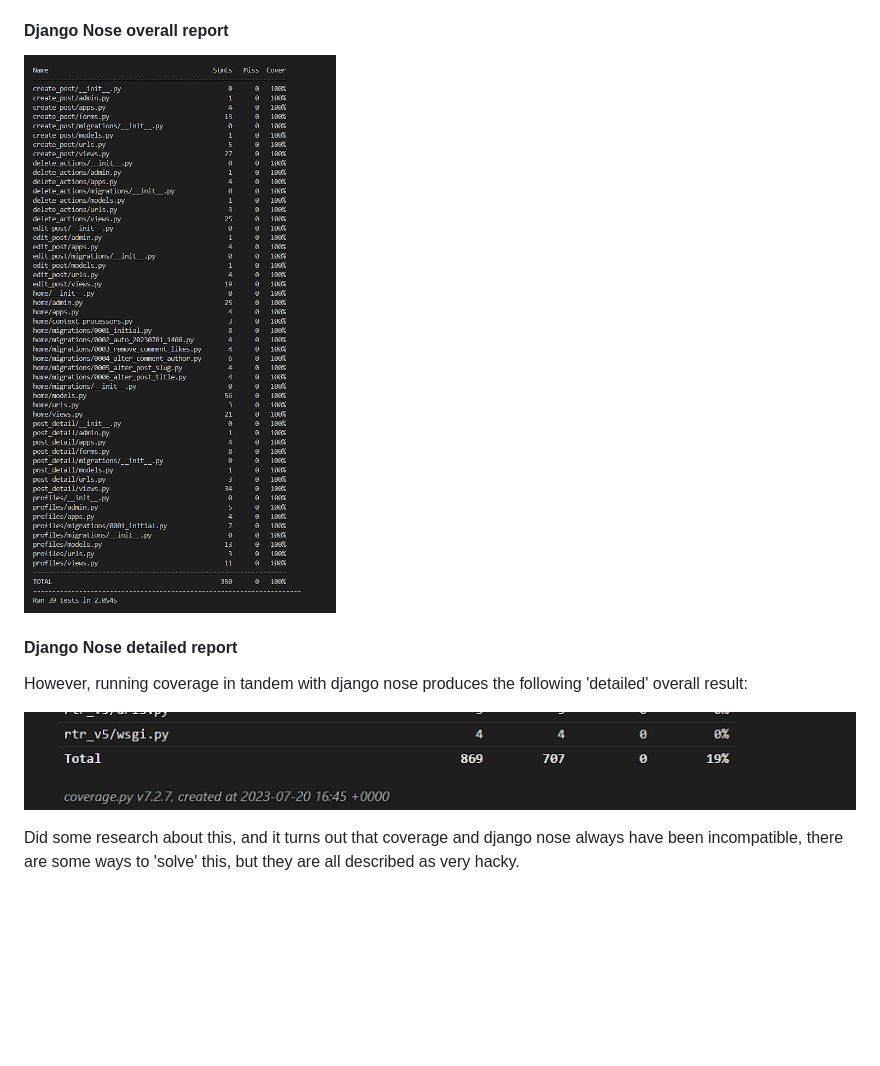
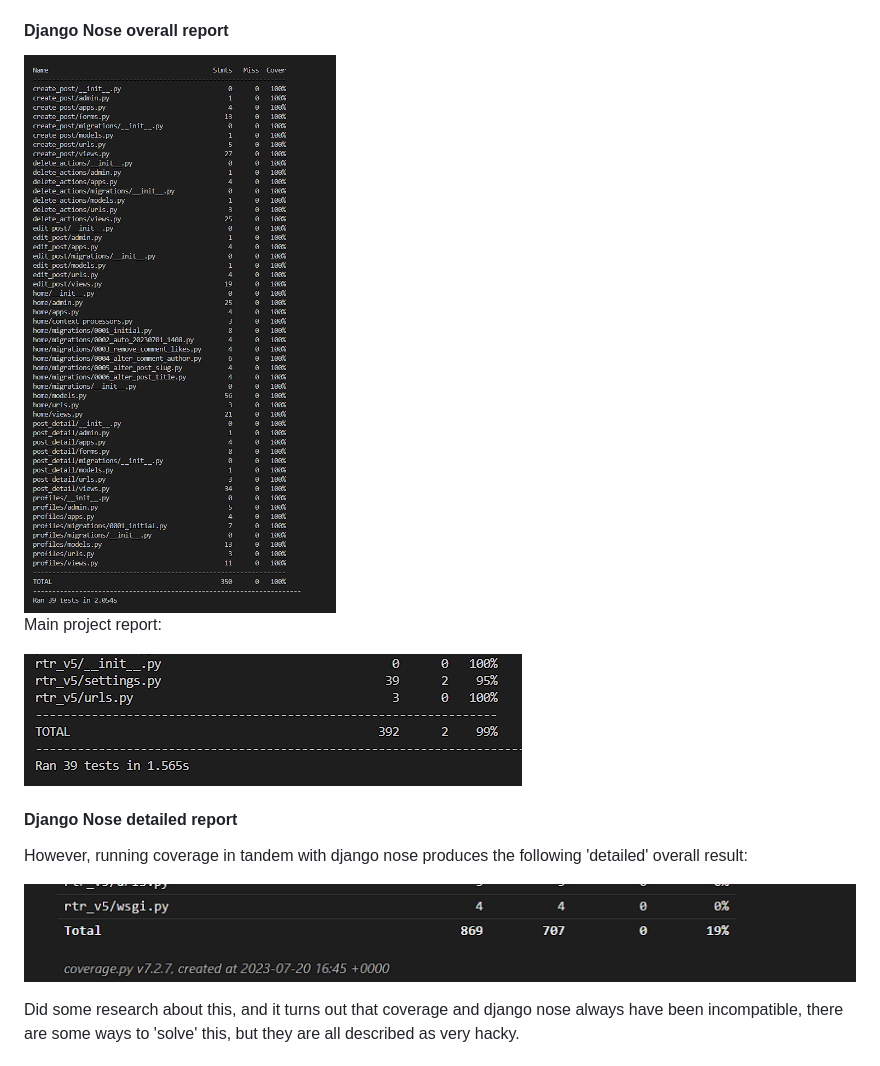
Before and after one commit to Enquil/rtr_v5, a Markdown page: README.md, the part around the change printed below. Rendered like a GitHub page; pictures changed too: images/main_project_test.png (added); blank space fills up the shorter version.

Commit message:
added coverage reports

```diff
--- a/README.md
+++ b/README.md
@@ -88,7 +88,10 @@ Find results below ->
 
 #### Django Nose overall report
 
-![Data Models](./images/django_nose_overall.png)
+![Nose Overall](./images/django_nose_overall.png)
+Main project report:
+
+![Nose Main Project Test](./images/main_project_test.png)
 
 #### Django Nose detailed report
 
```
Also changed, not shown: other parts of README.md (+5 -1 lines), images/coverage_test_p1.png (added), images/coverage_test_p2.png (added), 2 other files.
